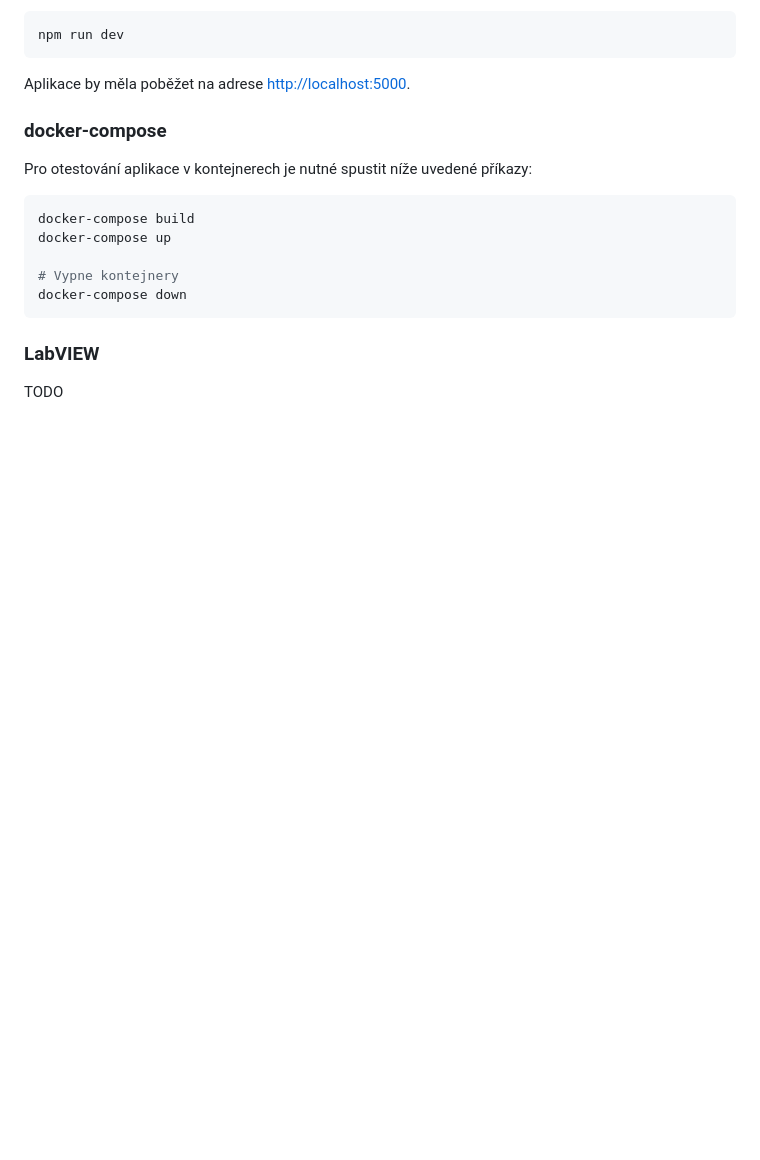
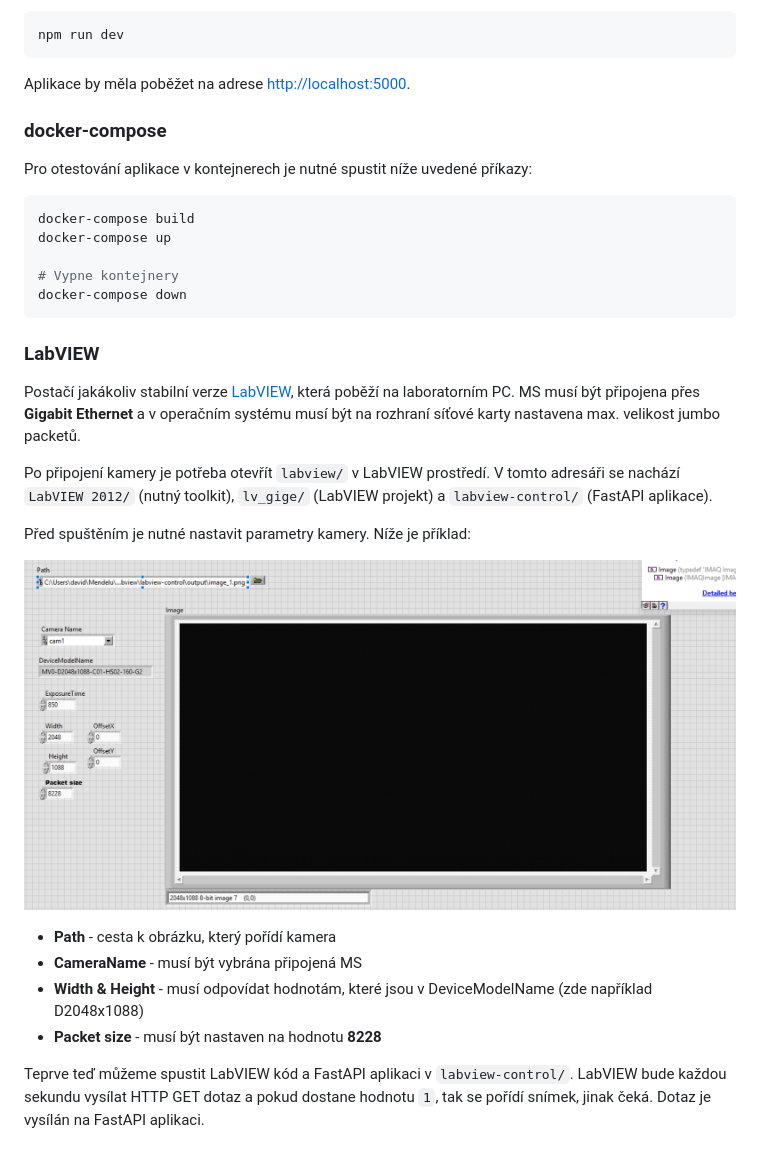
Before and after one commit to Prazdny-retezec/soad, a Markdown page: docs/cz/programmer.md, the part around the change. Drawn GitHub-style; pictures changed too: docs/img/labview-hyperspectral-cam-settings.png (added); blank space fills up the shorter version.

Commit message:
Update docs: add info relating LabVIEW

```diff
--- a/docs/cz/programmer.md
+++ b/docs/cz/programmer.md
@@ -120,4 +120,20 @@ docker-compose down
 
 ### LabVIEW
 
-TODO
+Postačí jakákoliv stabilní verze [LabVIEW](https://www.ni.com/en/support/downloads/software-products/download.labview.html#559067), která poběží na laboratorním PC.
+MS musí být připojena přes **Gigabit Ethernet** a v operačním systému musí být na rozhraní síťové karty nastavena max. velikost jumbo packetů.
+
+Po připojení kamery je potřeba otevřít `labview/` v LabVIEW prostředí.
+V tomto adresáři se nachází `LabVIEW 2012/` (nutný toolkit), `lv_gige/` (LabVIEW projekt) a `labview-control/` (FastAPI aplikace).
+
+Před spuštěním je nutné nastavit parametry kamery. Níže je příklad:
+
+![labview-ms-settings](../img/labview-hyperspectral-cam-settings.png)
+
+- **Path** - cesta k obrázku, který pořídí kamera
+- **CameraName** - musí být vybrána připojená MS
+- **Width & Height** - musí odpovídat hodnotám, které jsou v DeviceModelName (zde například D2048x1088)
+- **Packet size** - musí být nastaven na hodnotu **8228**
+
+Teprve teď můžeme spustit LabVIEW kód a FastAPI aplikaci v `labview-control/`. LabVIEW bude každou sekundu vysílat HTTP GET dotaz
+a pokud dostane hodnotu `1`, tak se pořídí snímek, jinak čeká. Dotaz je vysílán na FastAPI aplikaci.
```
